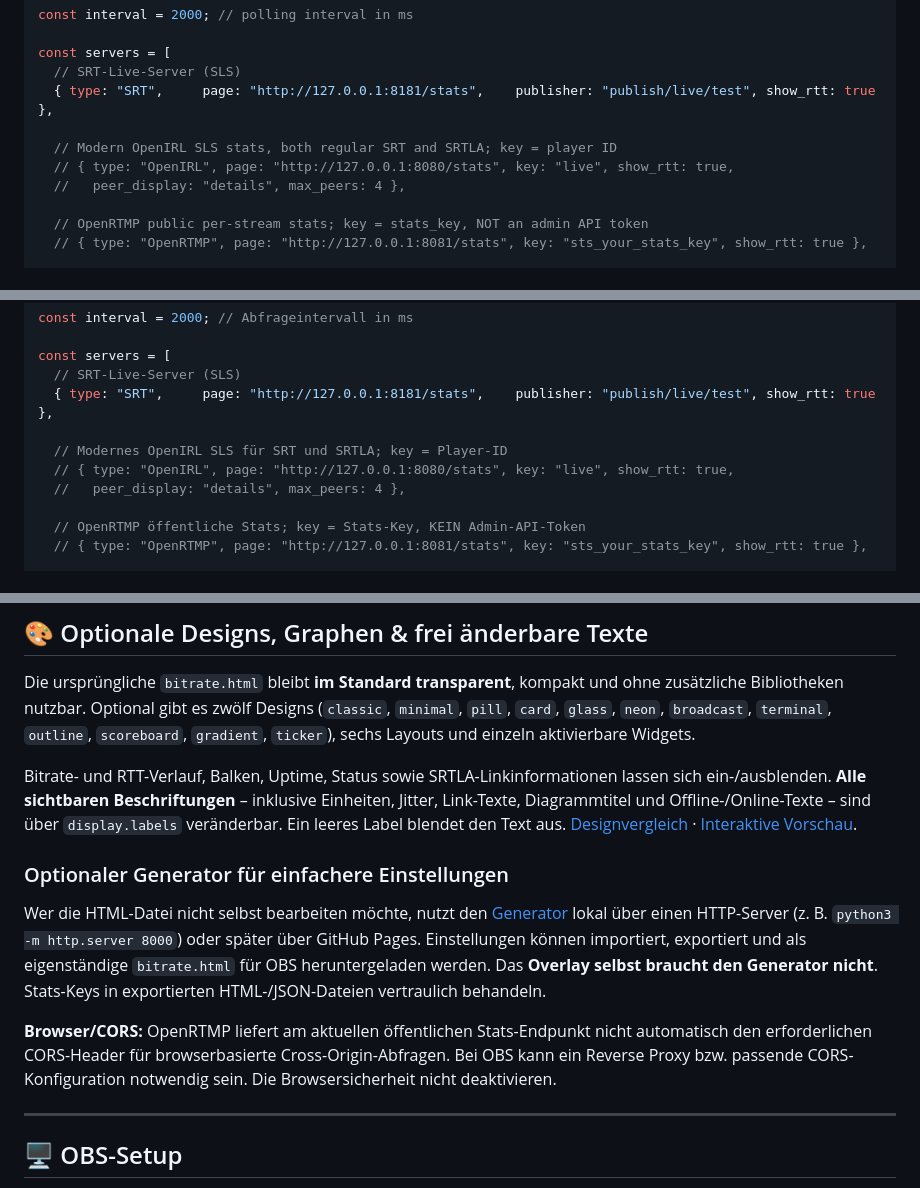
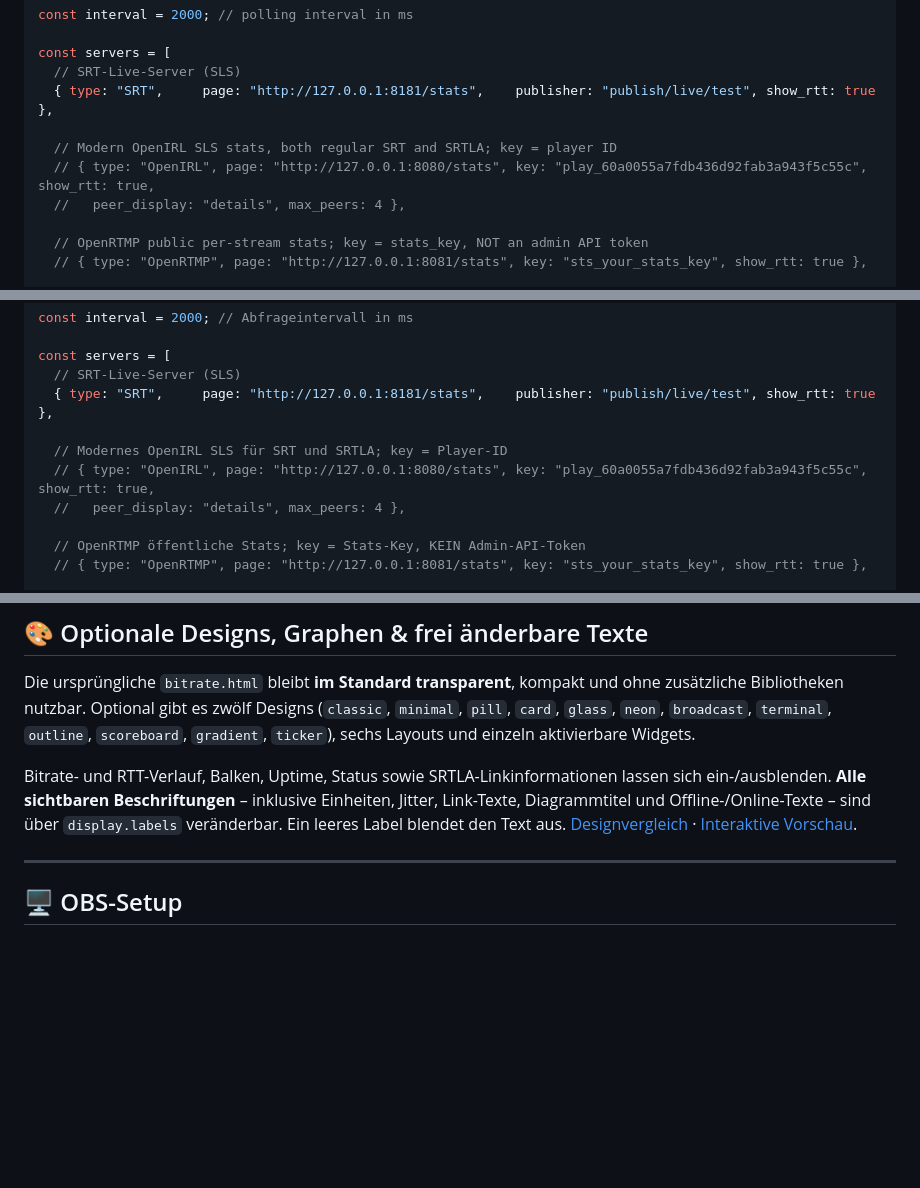
Before and after one commit to AlexanderWagnerDev/stream-server-bitrate, a Markdown page: README.md, 3 parts joined by grey strips. GitHub-like rendering; blank space fills up the shorter version.

```diff
--- a/README.md
+++ b/README.md
@@ -52,7 +51,7 @@ const servers = [
   { type: "SRT",     page: "http://127.0.0.1:8181/stats",    publisher: "publish/live/test", show_rtt: true },
 
   // Modern OpenIRL SLS stats, both regular SRT and SRTLA; key = player ID
-  // { type: "OpenIRL", page: "http://127.0.0.1:8080/stats", key: "live", show_rtt: true,
+  // { type: "OpenIRL", page: "http://127.0.0.1:8080/stats", key: "play_60a0055a7fdb436d92fab3a943f5c55c", show_rtt: true,
   //   peer_display: "details", max_peers: 4 },
 
   // OpenRTMP public per-stream stats; key = stats_key, NOT an admin API token
@@ -186,7 +175,7 @@ const servers = [
   { type: "SRT",     page: "http://127.0.0.1:8181/stats",    publisher: "publish/live/test", show_rtt: true },
 
   // Modernes OpenIRL SLS für SRT und SRTLA; key = Player-ID
-  // { type: "OpenIRL", page: "http://127.0.0.1:8080/stats", key: "live", show_rtt: true,
+  // { type: "OpenIRL", page: "http://127.0.0.1:8080/stats", key: "play_60a0055a7fdb436d92fab3a943f5c55c", show_rtt: true,
   //   peer_display: "details", max_peers: 4 },
 
   // OpenRTMP öffentliche Stats; key = Stats-Key, KEIN Admin-API-Token
@@ -218,11 +207,6 @@ Die ursprüngliche `bitrate.html` bleibt **im Standard transparent**, kompakt un
 
 Bitrate- und RTT-Verlauf, Balken, Uptime, Status sowie SRTLA-Linkinformationen lassen sich ein-/ausblenden. **Alle sichtbaren Beschriftungen** – inklusive Einheiten, Jitter, Link-Texte, Diagrammtitel und Offline-/Online-Texte – sind über `display.labels` veränderbar. Ein leeres Label blendet den Text aus. [Designvergleich](docs/theme-previews.svg) · [Interaktive Vorschau](examples/themes.html).
 
-### Optionaler Generator für einfachere Einstellungen
-
-Wer die HTML-Datei nicht selbst bearbeiten möchte, nutzt den [Generator](index.html) lokal über einen HTTP-Server (z. B. `python3 -m http.server 8000`) oder später über GitHub Pages. Einstellungen können importiert, exportiert und als eigenständige `bitrate.html` für OBS heruntergeladen werden. Das **Overlay selbst braucht den Generator nicht**. Stats-Keys in exportierten HTML-/JSON-Dateien vertraulich behandeln.
-
-**Browser/CORS:** OpenRTMP liefert am aktuellen öffentlichen Stats-Endpunkt nicht automatisch den erforderlichen CORS-Header für browserbasierte Cross-Origin-Abfragen. Bei OBS kann ein Reverse Proxy bzw. passende CORS-Konfiguration notwendig sein. Die Browsersicherheit nicht deaktivieren.
 
 ---
 
```
Also changed, not shown: other parts of README.md (+2 -13 lines).
